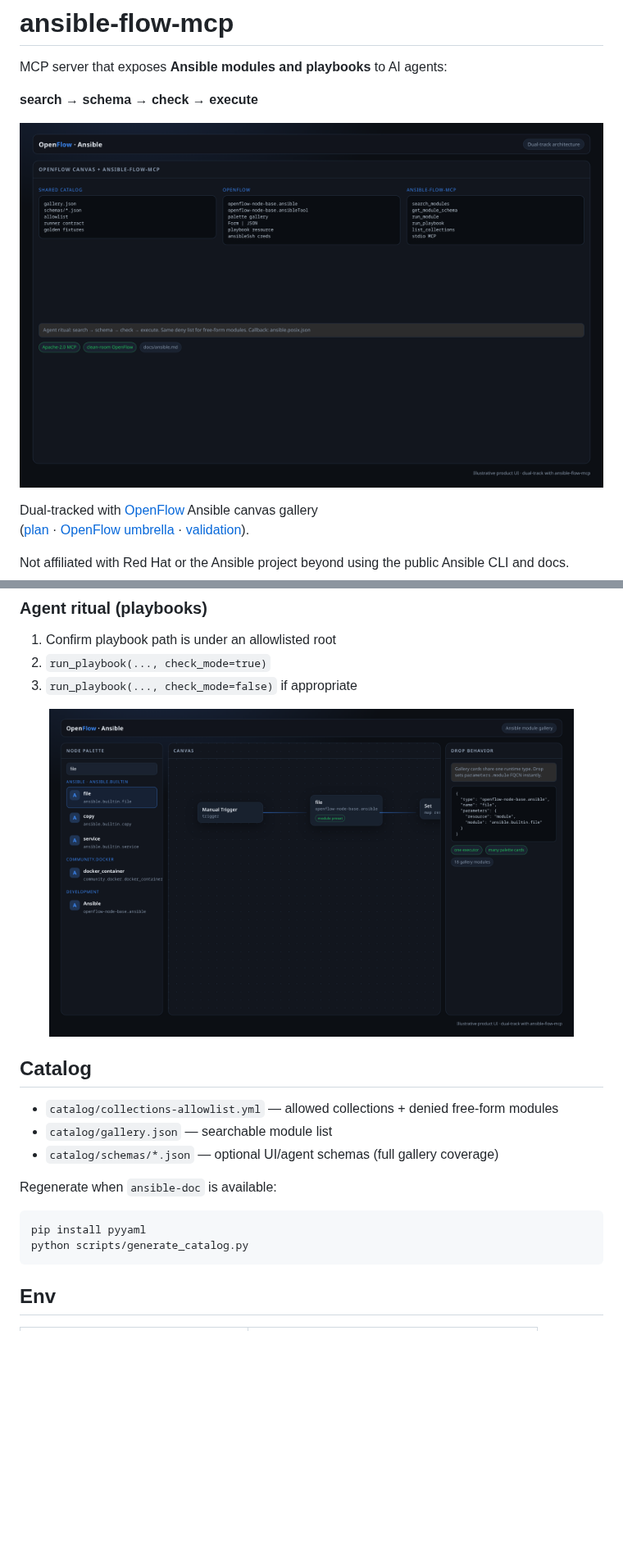
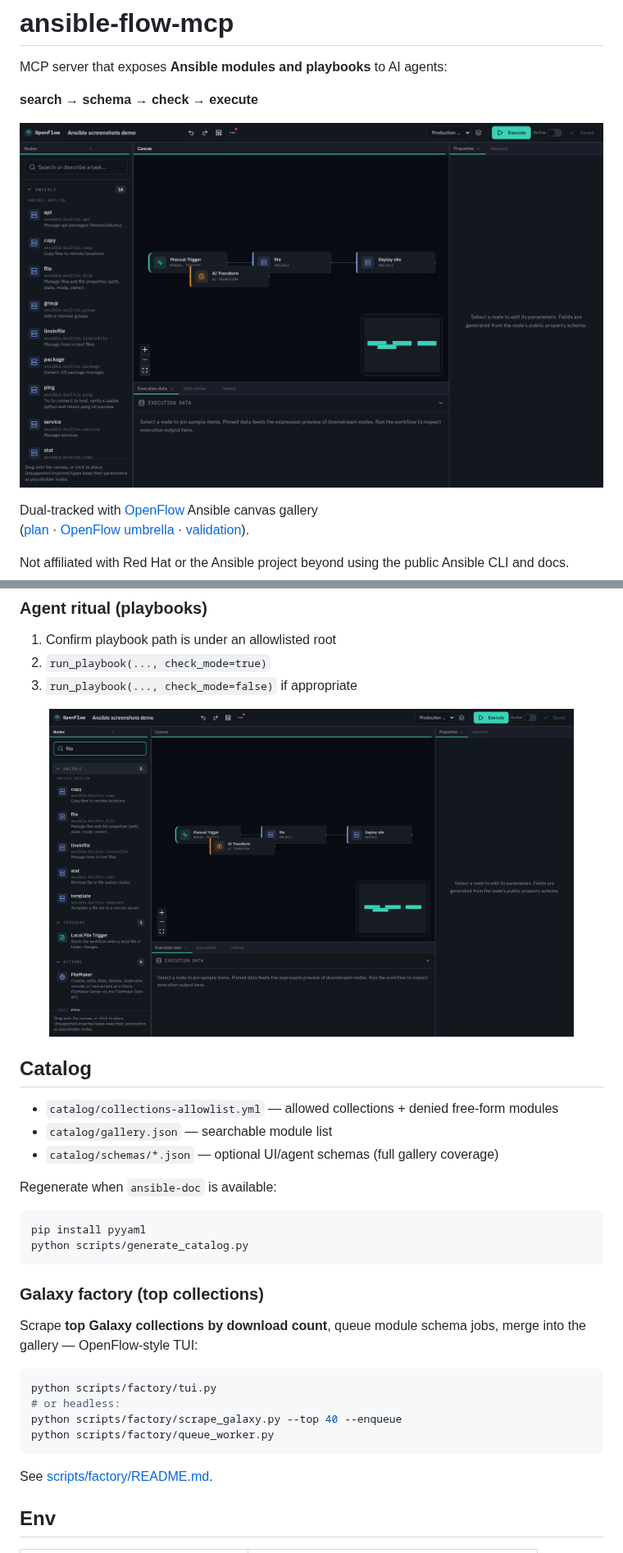
Before and after one commit to real-limitless/ansible-flow-mcp, a Markdown page: README.md, 2 parts joined by grey strips. Shown at 82% size. GitHub-like rendering; pictures changed too: docs/images/architecture.png, docs/images/gallery-concept.png; blank space fills up the shorter version.

Commit message:
docs: refresh architecture images from live OpenFlow Playwright shots

````diff
--- a/README.md
+++ b/README.md
@@ -99,6 +99,19 @@ pip install pyyaml
 python scripts/generate_catalog.py
 ```
 
+### Galaxy factory (top collections)
+
+Scrape **top Galaxy collections by download count**, queue module schema jobs, merge into the gallery — OpenFlow-style TUI:
+
+```bash
+python scripts/factory/tui.py
+# or headless:
+python scripts/factory/scrape_galaxy.py --top 40 --enqueue
+python scripts/factory/queue_worker.py
+```
+
+See [scripts/factory/README.md](scripts/factory/README.md).
+
 ## Env
 
 | Variable | Meaning |
````
Also changed, not shown: scripts/factory/README.md (added, +101 -0 lines), 11 other files.
